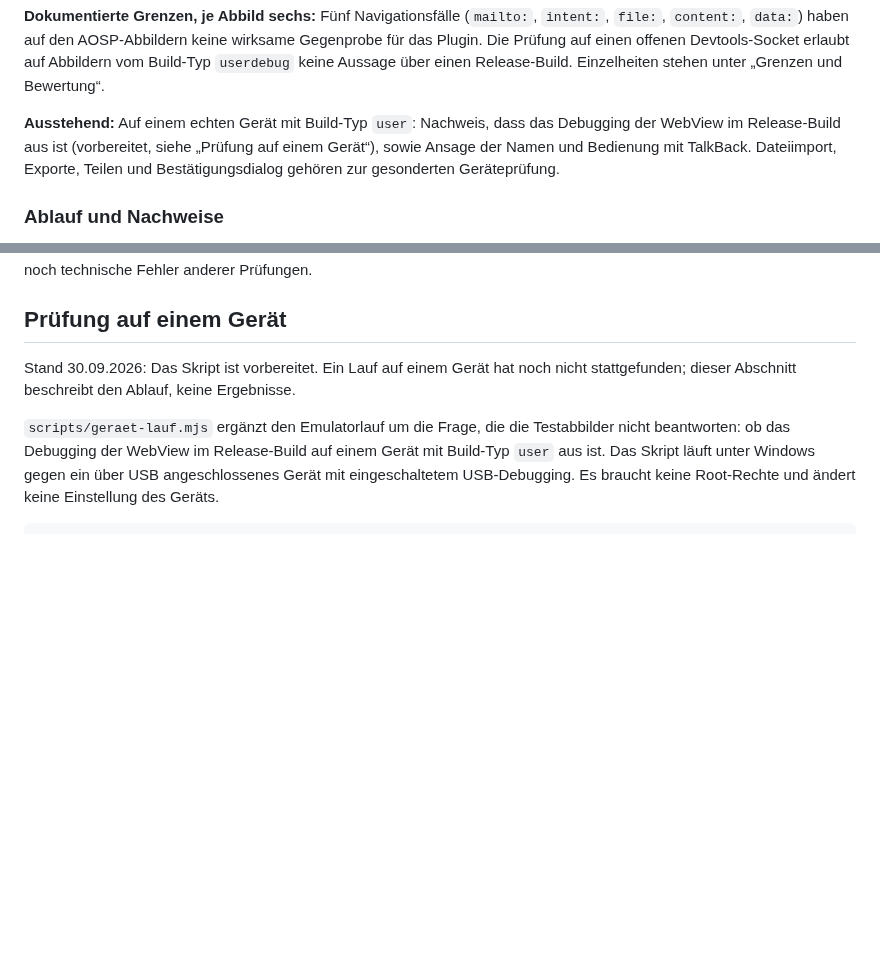
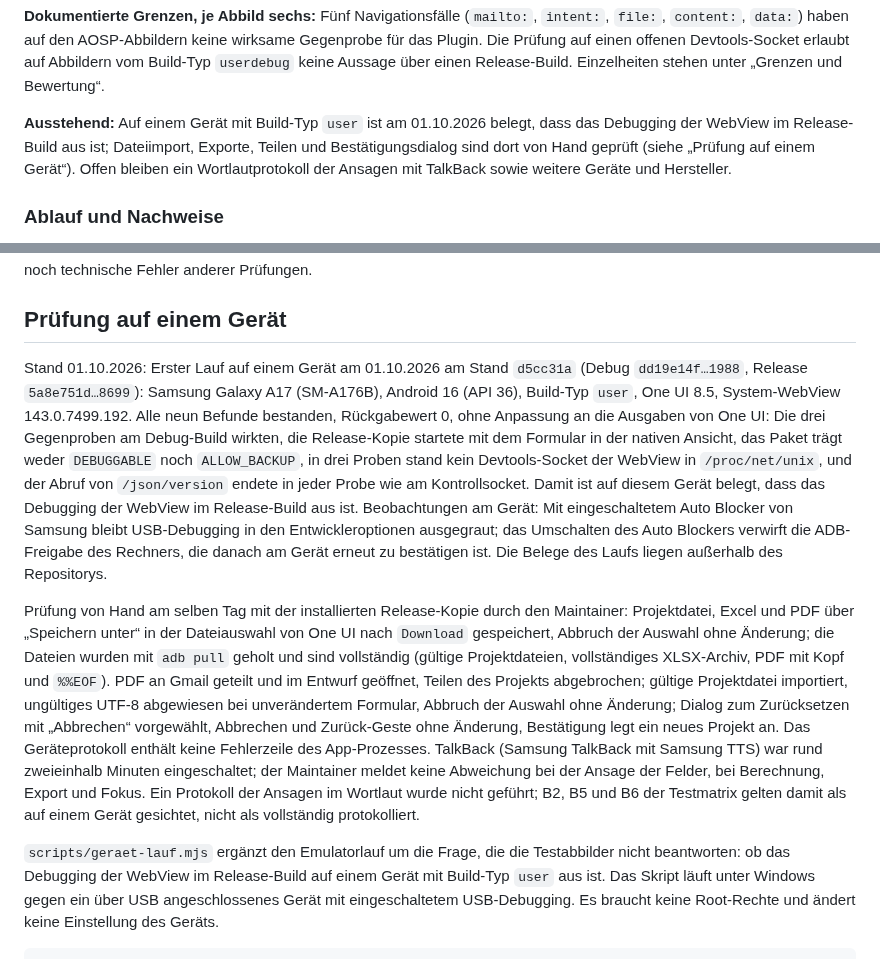
Before and after one commit to baremos/fristenrechner, a Markdown page: docs/app.md, 2 parts joined by grey strips. GitHub-like rendering; blank space fills up the shorter version.

```diff
--- a/docs/app.md
+++ b/docs/app.md
@@ -244,7 +244,7 @@ Auf `fr-api36` erschien nach dem Systemstart der Dialog „System UI isn't respo
 
 **Dokumentierte Grenzen, je Abbild sechs:** Fünf Navigationsfälle (`mailto:`, `intent:`, `file:`, `content:`, `data:`) haben auf den AOSP-Abbildern keine wirksame Gegenprobe für das Plugin. Die Prüfung auf einen offenen Devtools-Socket erlaubt auf Abbildern vom Build-Typ `userdebug` keine Aussage über einen Release-Build. Einzelheiten stehen unter „Grenzen und Bewertung“.
 
-**Ausstehend:** Auf einem echten Gerät mit Build-Typ `user`: Nachweis, dass das Debugging der WebView im Release-Build aus ist (vorbereitet, siehe „Prüfung auf einem Gerät“), sowie Ansage der Namen und Bedienung mit TalkBack. Dateiimport, Exporte, Teilen und Bestätigungsdialog gehören zur gesonderten Geräteprüfung.
+**Ausstehend:** Auf einem Gerät mit Build-Typ `user` ist am 01.10.2026 belegt, dass das Debugging der WebView im Release-Build aus ist; Dateiimport, Exporte, Teilen und Bestätigungsdialog sind dort von Hand geprüft (siehe „Prüfung auf einem Gerät“). Offen bleiben ein Wortlautprotokoll der Ansagen mit TalkBack sowie weitere Geräte und Hersteller.
 
 ### Ablauf und Nachweise
 
@@ -431,7 +431,9 @@ Zugelassen sind nur die erwarteten A8- und B-Bilder als reguläre PNG-Dateien un
 
 ## Prüfung auf einem Gerät
 
-Stand 30.09.2026: Das Skript ist vorbereitet. Ein Lauf auf einem Gerät hat noch nicht stattgefunden; dieser Abschnitt beschreibt den Ablauf, keine Ergebnisse.
+Stand 01.10.2026: Erster Lauf auf einem Gerät am 01.10.2026 am Stand `d5cc31a` (Debug `dd19e14f…1988`, Release `5a8e751d…8699`): Samsung Galaxy A17 (SM-A176B), Android 16 (API 36), Build-Typ `user`, One UI 8.5, System-WebView 143.0.7499.192. Alle neun Befunde bestanden, Rückgabewert 0, ohne Anpassung an die Ausgaben von One UI: Die drei Gegenproben am Debug-Build wirkten, die Release-Kopie startete mit dem Formular in der nativen Ansicht, das Paket trägt weder `DEBUGGABLE` noch `ALLOW_BACKUP`, in drei Proben stand kein Devtools-Socket der WebView in `/proc/net/unix`, und der Abruf von `/json/version` endete in jeder Probe wie am Kontrollsocket. Damit ist auf diesem Gerät belegt, dass das Debugging der WebView im Release-Build aus ist. Beobachtungen am Gerät: Mit eingeschaltetem Auto Blocker von Samsung bleibt USB-Debugging in den Entwickleroptionen ausgegraut; das Umschalten des Auto Blockers verwirft die ADB-Freigabe des Rechners, die danach am Gerät erneut zu bestätigen ist. Die Belege des Laufs liegen außerhalb des Repositorys.
+
+Prüfung von Hand am selben Tag mit der installierten Release-Kopie durch den Maintainer: Projektdatei, Excel und PDF über „Speichern unter“ in der Dateiauswahl von One UI nach `Download` gespeichert, Abbruch der Auswahl ohne Änderung; die Dateien wurden mit `adb pull` geholt und sind vollständig (gültige Projektdateien, vollständiges XLSX-Archiv, PDF mit Kopf und `%%EOF`). PDF an Gmail geteilt und im Entwurf geöffnet, Teilen des Projekts abgebrochen; gültige Projektdatei importiert, ungültiges UTF-8 abgewiesen bei unverändertem Formular, Abbruch der Auswahl ohne Änderung; Dialog zum Zurücksetzen mit „Abbrechen“ vorgewählt, Abbrechen und Zurück-Geste ohne Änderung, Bestätigung legt ein neues Projekt an. Das Geräteprotokoll enthält keine Fehlerzeile des App-Prozesses. TalkBack (Samsung TalkBack mit Samsung TTS) war rund zweieinhalb Minuten eingeschaltet; der Maintainer meldet keine Abweichung bei der Ansage der Felder, bei Berechnung, Export und Fokus. Ein Protokoll der Ansagen im Wortlaut wurde nicht geführt; B2, B5 und B6 der Testmatrix gelten damit als auf einem Gerät gesichtet, nicht als vollständig protokolliert.
 
 `scripts/geraet-lauf.mjs` ergänzt den Emulatorlauf um die Frage, die die Testabbilder nicht beantworten: ob das Debugging der WebView im Release-Build auf einem Gerät mit Build-Typ `user` aus ist. Das Skript läuft unter Windows gegen ein über USB angeschlossenes Gerät mit eingeschaltetem USB-Debugging. Es braucht keine Root-Rechte und ändert keine Einstellung des Geräts.
 
```
Also changed, not shown: other parts of docs/app.md (+1 -1 lines), docs/arbeitspakete.md (+2 -2 lines), docs/testmatrix.md (+7 -7 lines).
